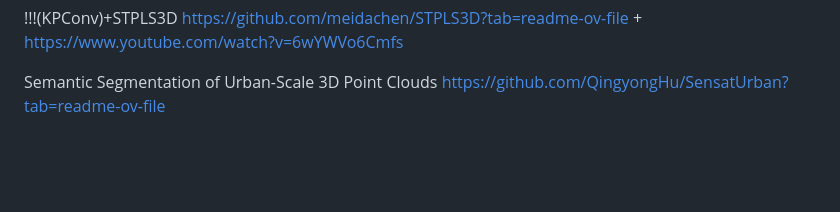
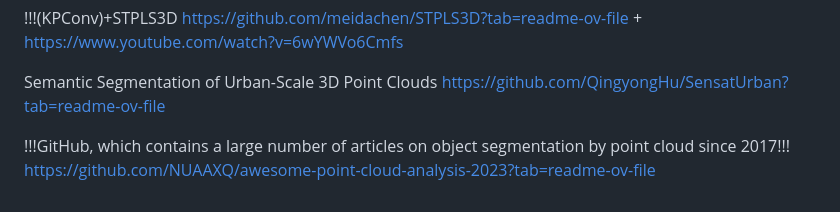
Before and after one commit to CAPOJ/UNET-roofs, a Markdown page: README.md, the part around the change. Rendered like a GitHub page; blank space fills up the shorter version.

```diff
--- a/README.md
+++ b/README.md
@@ -106,3 +106,6 @@ https://github.com/meidachen/STPLS3D?tab=readme-ov-file + https://www.youtube.co
 
 Semantic Segmentation of Urban-Scale 3D Point Clouds
 https://github.com/QingyongHu/SensatUrban?tab=readme-ov-file
+
+!!!GitHub, which contains a large number of articles on object segmentation by point cloud since 2017!!!
+https://github.com/NUAAXQ/awesome-point-cloud-analysis-2023?tab=readme-ov-file
```
